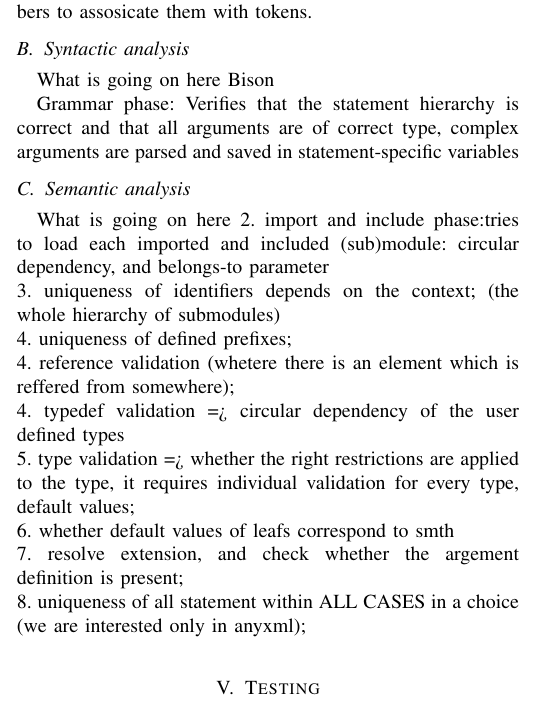
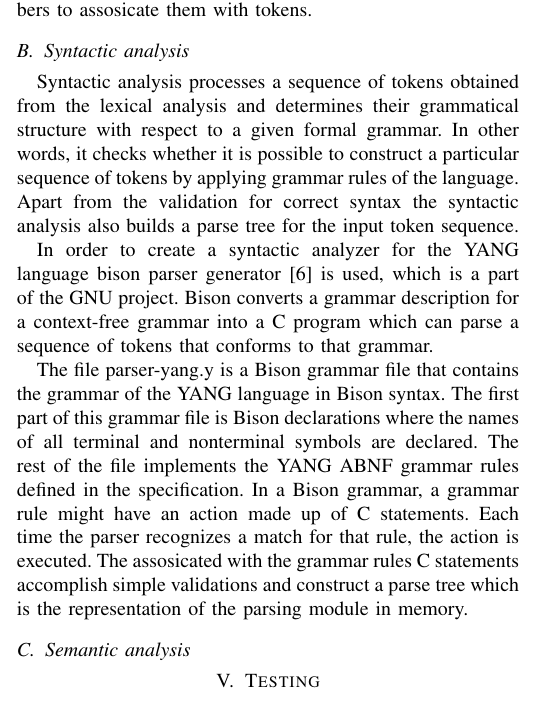
Before and after one commit to pan0007/libsmi, a LaTeX paper (doc/report/yang-report.tex): part of one column of page 2 of 3, cut so that both start at the same text. Compiled offline with pdfLaTeX.

Commit message:
report update

```diff
--- a/doc/report/yang-report.tex
+++ b/doc/report/yang-report.tex
@@ -65,23 +65,13 @@ YANG supports two kinds of comments: a single line comment which starts with "//
 Lexical analyser is also responsible for counting line numbers to assosicate them with tokens.
 
 \subsection{Syntactic analysis}
-What is going on here
-Bison
+Syntactic analysis processes a sequence of tokens obtained from the lexical analysis and determines their grammatical structure with respect to a given formal grammar. In other words, it checks whether it is possible to construct a particular sequence of tokens by applying grammar rules of the language. Apart from the validation for correct syntax the syntactic analysis also builds a parse tree for the input token sequence.
 
-Grammar phase:
-Verifies that the statement hierarchy is correct and that all arguments are of correct type, complex arguments are parsed and saved in statement-specific variables
+In order to create a syntactic analyzer for the YANG language bison parser generator \cite{bib6} is used, which is a part of the GNU project. Bison converts a grammar description for a context-free grammar into a C program which can parse a sequence of tokens that conforms to that grammar.
+
+The file parser-yang.y is a Bison grammar file that contains the grammar of the YANG language in Bison syntax. The first part of this grammar file is Bison declarations where the names of all terminal and nonterminal symbols are declared. The rest of the file implements the YANG ABNF grammar rules defined in the specification. In a Bison grammar, a grammar rule might have an action made up of C statements. Each time the parser recognizes a match for that rule, the action is executed. The assosicated with the grammar rules C statements accomplish simple validations and construct a parse tree which is the representation of the parsing module in memory.
 
 \subsection{Semantic analysis}
-What is going on here
-2. import and include phase:tries to load each imported and included (sub)module: circular dependency, and belongs-to parameter\\
-3. uniqueness of identifiers depends on  the context; (the whole hierarchy of submodules) \\
-4. uniqueness of defined prefixes; \\
-4. reference validation (whetere there is an element which is reffered from somewhere);\\
-4. typedef validation => circular dependency of the user defined types\\
-5. type validation => whether the right restrictions are applied to the type, it requires individual validation for every type, default values;\\
-6. whether default values of leafs correspond to smth\\
-7. resolve extension, and check whether the argement definition is present;\\
-8. uniqueness of all statement within ALL CASES in a choice (we are interested only in anyxml);\\
 
 \section{Testing}
 
```
Also changed, not shown: doc/report/yang-report.tex (5 more changed lines), 1 other file.
